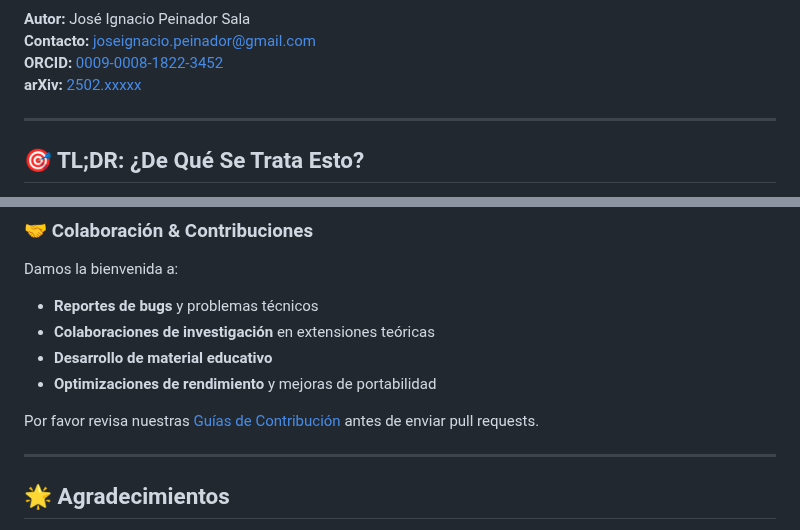
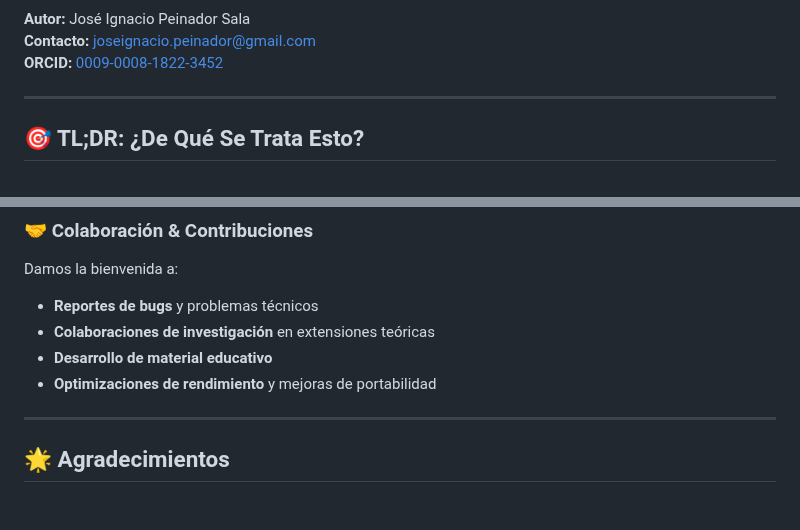
Before and after one commit to NachoPeinador/Arquitectura-de-Hibridacion-Algoritmica-en-Z-6Z, a Markdown page: README2_es.md, 2 parts joined by grey strips. Rendered like a GitHub page; blank space fills up the shorter version.

```diff
--- a/README2_es.md
+++ b/README2_es.md
@@ -11,7 +11,6 @@
 **Autor:** José Ignacio Peinador Sala
 **Contacto:** [joseignacio.peinador@gmail.com](mailto:joseignacio.peinador@gmail.com)
 **ORCID:** [0009-0008-1822-3452](https://orcid.org/0009-0008-1822-3452)
-**arXiv:** [2502.xxxxx](https://arxiv.org/abs/2502.xxxxx)
 
 ---
 
@@ -247,8 +246,6 @@ Damos la bienvenida a:
 - **Desarrollo de material educativo**
 - **Optimizaciones de rendimiento** y mejoras de portabilidad
 
-Por favor revisa nuestras [Guías de Contribución](CONTRIBUTING.md) antes de enviar pull requests.
-
 ---
 
 ## 🌟 Agradecimientos
```
Also changed, not shown: other parts of README2_es.md (+3 -3 lines).
